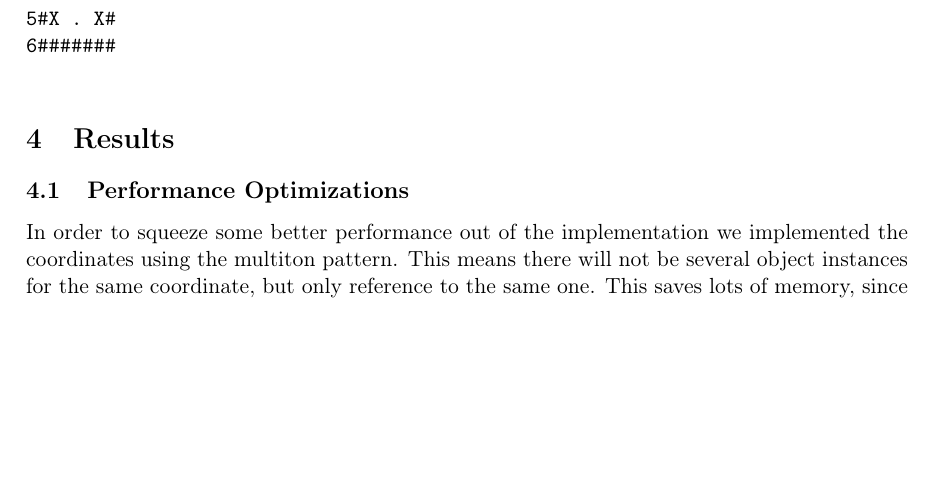
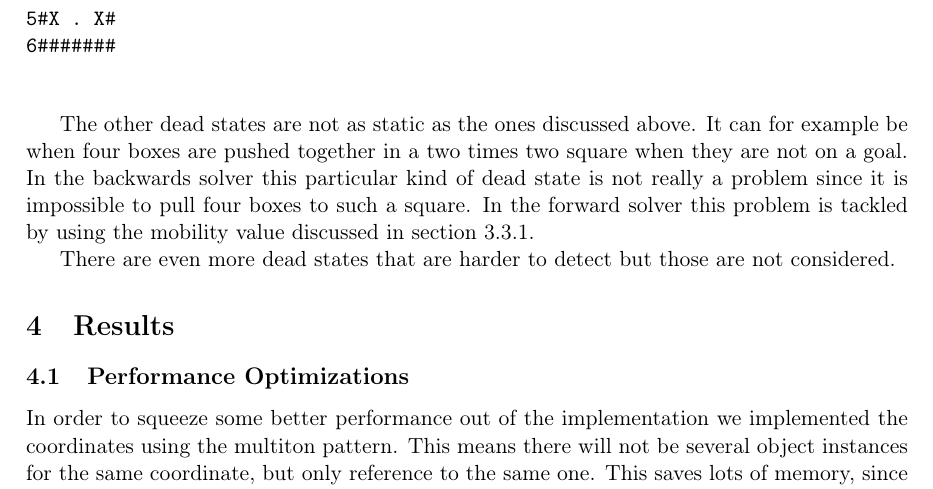
Before and after one commit to ansjob/sokoban-the-predicates, a LaTeX paper (report/report.tex): part of page 6 of 6 before the commit and part of page 6 of 7 after it, cut so that both start at the same text, the shorter picture padded with empty space. Compiled offline with pdfLaTeX.

Commit message:
Skrivit lite på dead states, får förmodligen en massa konflikter nu

```diff
--- a/report/report.tex
+++ b/report/report.tex
@@ -195,6 +197,16 @@ allows us to prune lots of dead states with little effort.
 
 \end{verbatimtab}
 
+The other dead states are not as static as the ones discussed above.
+It can for example be when four boxes are pushed together in a two times two square when they are not on a goal.
+In the backwards solver this particular kind of dead state is not really a problem since it is
+impossible to pull four boxes to such a square.
+In the forward solver this problem is tackled by using the mobility value discussed in section~\ref{sec:prio}.
+
+There are even more dead states that are harder to detect but those are not considered.
+
+
+
 \section{Results}
 
 \subsection{Performance Optimizations}
```
Also changed, not shown: report/Makefile, report/report.tex (2 more changed lines), 2 other files.
